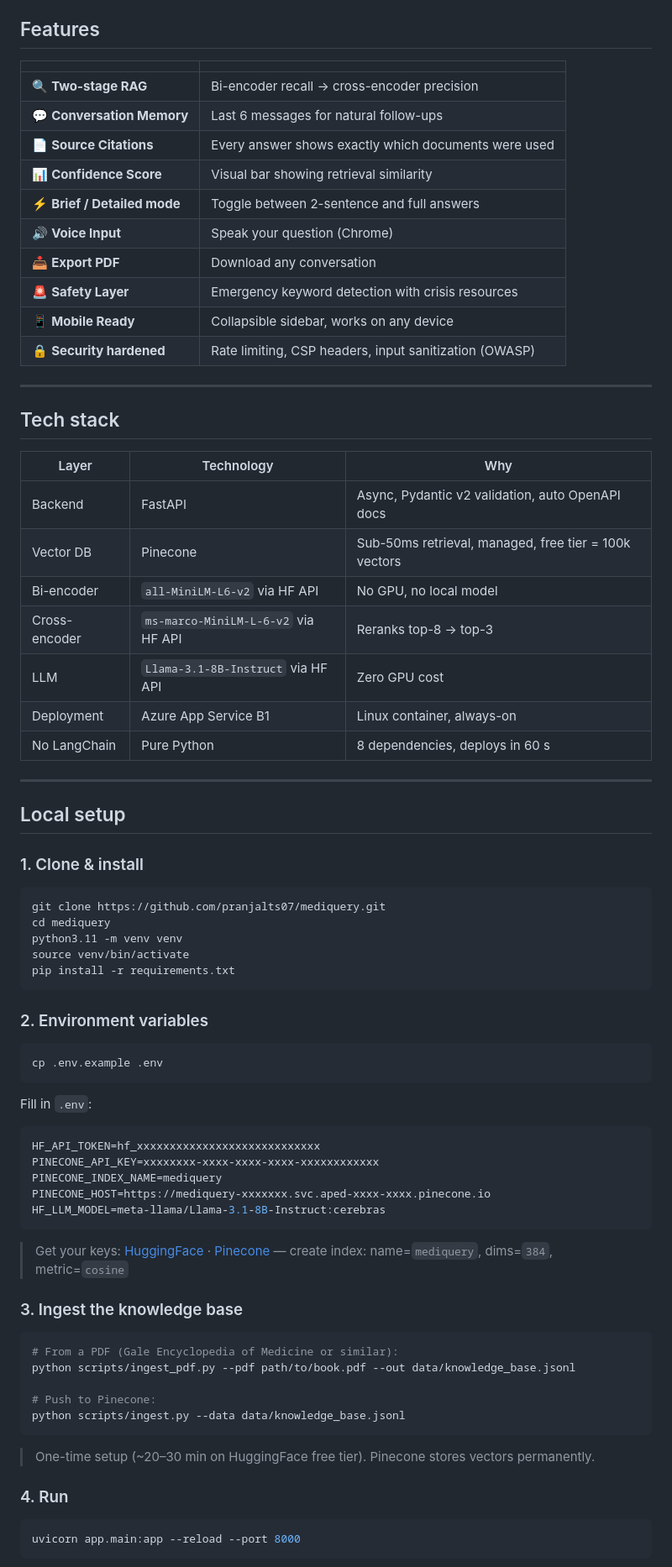
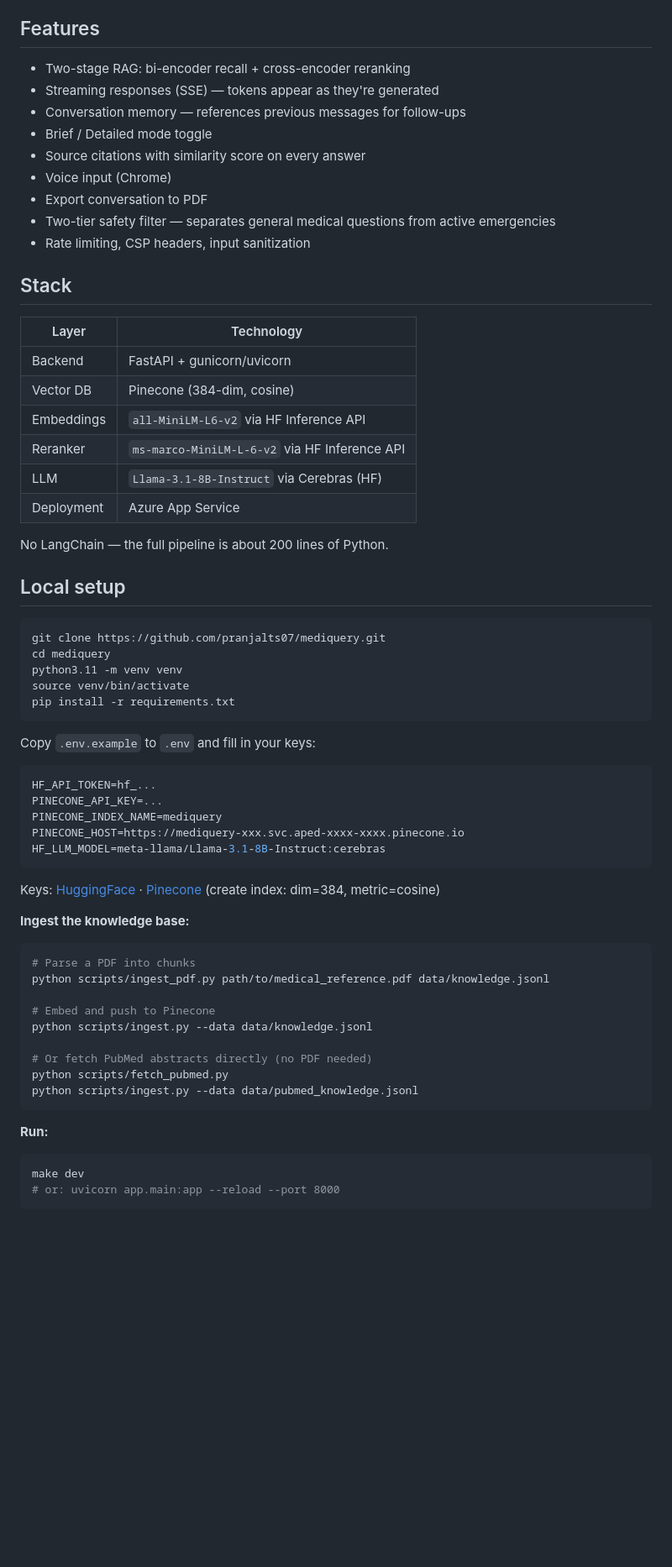
Before and after one commit to pranjalts07/mediquery, a Markdown page: README.md, the part around one of its changes. Shown at 84% size. Drawn GitHub-style; blank space fills up the shorter version.

Commit message:
Update README with current metrics and clean up

````diff
--- a/README.md
+++ b/README.md
@@ -72,38 +60,30 @@ Evaluated across 25 medical questions spanning cardiovascular, metabolic, immuno
 
 ## Features
 
-| | |
+- Two-stage RAG: bi-encoder recall + cross-encoder reranking
+- Streaming responses (SSE) — tokens appear as they're generated
+- Conversation memory — references previous messages for follow-ups
+- Brief / Detailed mode toggle
+- Source citations with similarity score on every answer
+- Voice input (Chrome)
+- Export conversation to PDF
+- Two-tier safety filter — separates general medical questions from active emergencies
+- Rate limiting, CSP headers, input sanitization
+
+## Stack
+
+| Layer | Technology |
 |---|---|
-| 🔍 **Two-stage RAG** | Bi-encoder recall → cross-encoder precision |
-| 💬 **Conversation Memory** | Last 6 messages for natural follow-ups |
-| 📄 **Source Citations** | Every answer shows exactly which documents were used |
-| 📊 **Confidence Score** | Visual bar showing retrieval similarity |
-| ⚡ **Brief / Detailed mode** | Toggle between 2-sentence and full answers |
-| 🔊 **Voice Input** | Speak your question (Chrome) |
-| 📥 **Export PDF** | Download any conversation |
-| 🚨 **Safety Layer** | Emergency keyword detection with crisis resources |
-| 📱 **Mobile Ready** | Collapsible sidebar, works on any device |
-| 🔒 **Security hardened** | Rate limiting, CSP headers, input sanitization (OWASP) |
+| Backend | FastAPI + gunicorn/uvicorn |
+| Vector DB | Pinecone (384-dim, cosine) |
+| Embeddings | `all-MiniLM-L6-v2` via HF Inference API |
+| Reranker | `ms-marco-MiniLM-L-6-v2` via HF Inference API |
+| LLM | `Llama-3.1-8B-Instruct` via Cerebras (HF) |
+| Deployment | Azure App Service |
 
----
-
-## Tech stack
-
-| Layer | Technology | Why |
-|---|---|---|
-| Backend | FastAPI | Async, Pydantic v2 validation, auto OpenAPI docs |
-| Vector DB | Pinecone | Sub-50ms retrieval, managed, free tier = 100k vectors |
-| Bi-encoder | `all-MiniLM-L6-v2` via HF API | No GPU, no local model |
-| Cross-encoder | `ms-marco-MiniLM-L-6-v2` via HF API | Reranks top-8 → top-3 |
-| LLM | `Llama-3.1-8B-Instruct` via HF API | Zero GPU cost |
-| Deployment | Azure App Service B1 | Linux container, always-on |
-| No LangChain | Pure Python | 8 dependencies, deploys in 60 s |
-
----
+No LangChain — the full pipeline is about 200 lines of Python.
 
 ## Local setup
-
-### 1. Clone & install
 
 ```bash
 git clone https://github.com/pranjalts07/mediquery.git
@@ -113,38 +93,35 @@ source venv/bin/activate
 pip install -r requirements.txt
 ```
 
-### 2. Environment variables
-
-```bash
-cp .env.example .env
-```
-
-Fill in `.env`:
+Copy `.env.example` to `.env` and fill in your keys:
 
 ```env
-HF_API_TOKEN=hf_xxxxxxxxxxxxxxxxxxxxxxxxxxxx
-PINECONE_API_KEY=xxxxxxxx-xxxx-xxxx-xxxx-xxxxxxxxxxxx
+HF_API_TOKEN=hf_...
+PINECONE_API_KEY=...
 PINECONE_INDEX_NAME=mediquery
-PINECONE_HOST=https://mediquery-xxxxxxx.svc.aped-xxxx-xxxx.pinecone.io
+PINECONE_HOST=https://mediquery-xxx.svc.aped-xxxx-xxxx.pinecone.io
 HF_LLM_MODEL=meta-llama/Llama-3.1-8B-Instruct:cerebras
 ```
 
-> Get your keys: [HuggingFace](https://huggingface.co/settings/tokens) · [Pinecone](https://app.pinecone.io) — create index: name=`mediquery`, dims=`384`, metric=`cosine`
+Keys: [HuggingFace](https://huggingface.co/settings/tokens) · [Pinecone](https://app.pinecone.io) (create index: dim=384, metric=cosine)
 
-### 3. Ingest the knowledge base
+**Ingest the knowledge base:**
 
 ```bash
-# From a PDF (Gale Encyclopedia of Medicine or similar):
-python scripts/ingest_pdf.py --pdf path/to/book.pdf --out data/knowledge_base.jsonl
+# Parse a PDF into chunks
+python scripts/ingest_pdf.py path/to/medical_reference.pdf data/knowledge.jsonl
 
-# Push to Pinecone:
-python scripts/ingest.py --data data/knowledge_base.jsonl
+# Embed and push to Pinecone
+python scripts/ingest.py --data data/knowledge.jsonl
+
+# Or fetch PubMed abstracts directly (no PDF needed)
+python scripts/fetch_pubmed.py
+python scripts/ingest.py --data data/pubmed_knowledge.jsonl
 ```
 
-> One-time setup (~20–30 min on HuggingFace free tier). Pinecone stores vectors permanently.
-
-### 4. Run
+**Run:**
 
 ```bash
-uvicorn app.main:app --reload --port 8000
+make dev
+# or: uvicorn app.main:app --reload --port 8000
 ```
````
Also changed, not shown: other parts of README.md (+35 -73 lines).
